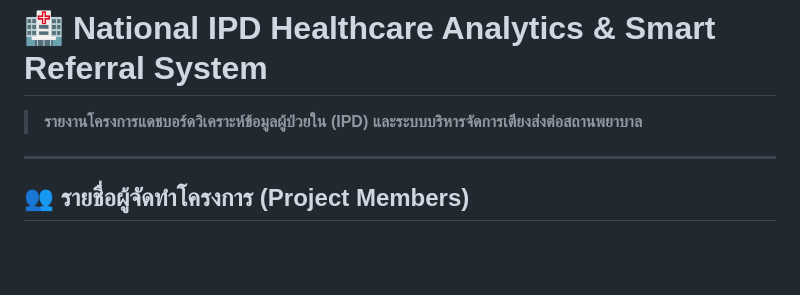
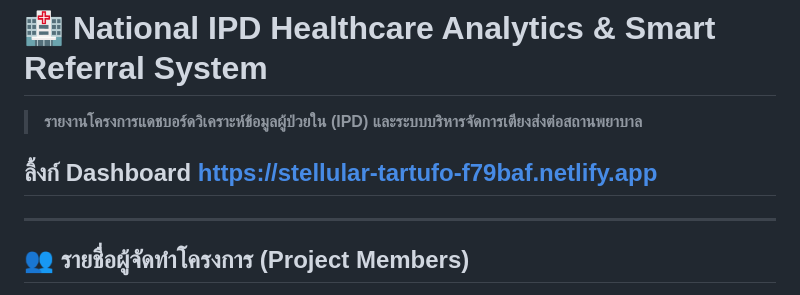
Before and after one commit to kanokwantho/Dasboard-IP-_Project, a Markdown page: readme_md.md, the part around the change. Rendered like a GitHub page; blank space fills up the shorter version.

```diff
--- a/readme_md.md
+++ b/readme_md.md
@@ -1,6 +1,6 @@
 # 🏥 National IPD Healthcare Analytics & Smart Referral System
 > **รายงานโครงการแดชบอร์ดวิเคราะห์ข้อมูลผู้ป่วยใน (IPD) และระบบบริหารจัดการเตียงส่งต่อสถานพยาบาล**
-
+## ลิ้งก์ Dashboard https://stellular-tartufo-f79baf.netlify.app
 ---
 
 ## 👥 รายชื่อผู้จัดทำโครงการ (Project Members)
```
